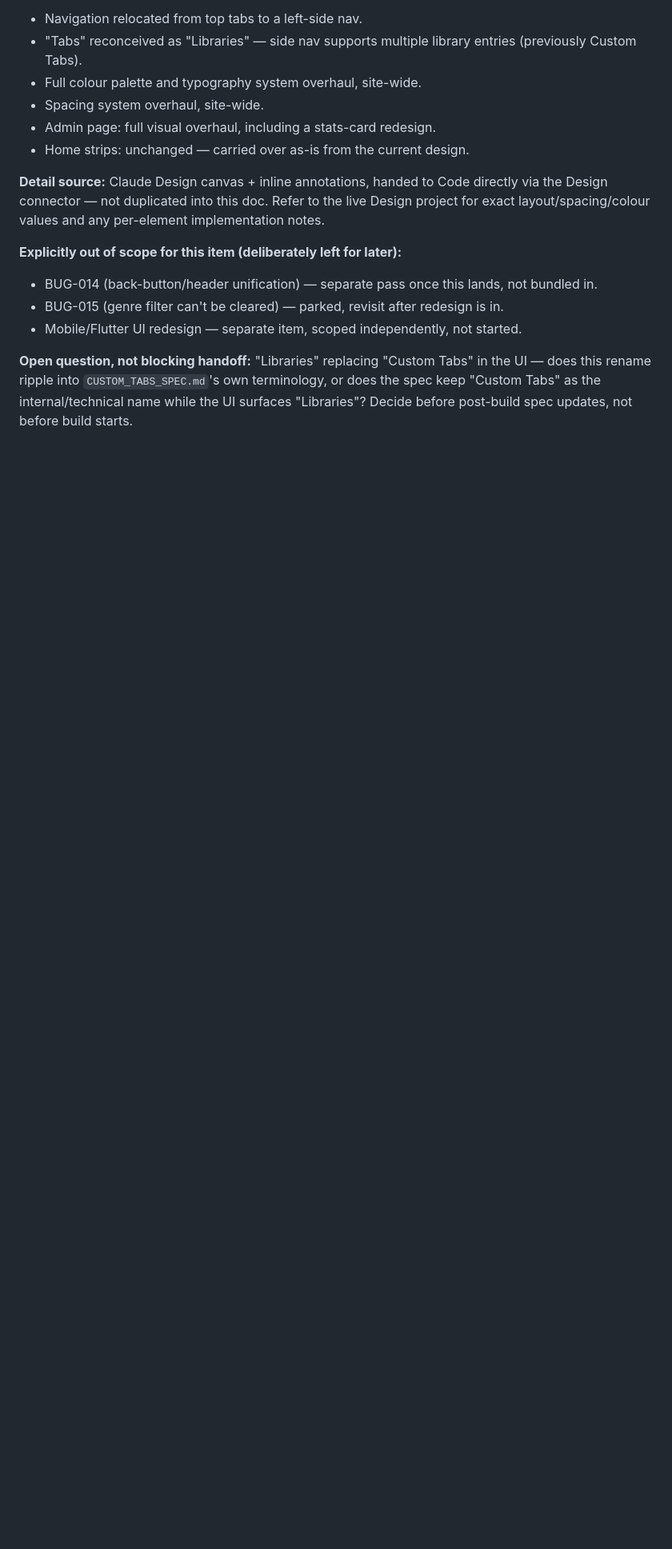
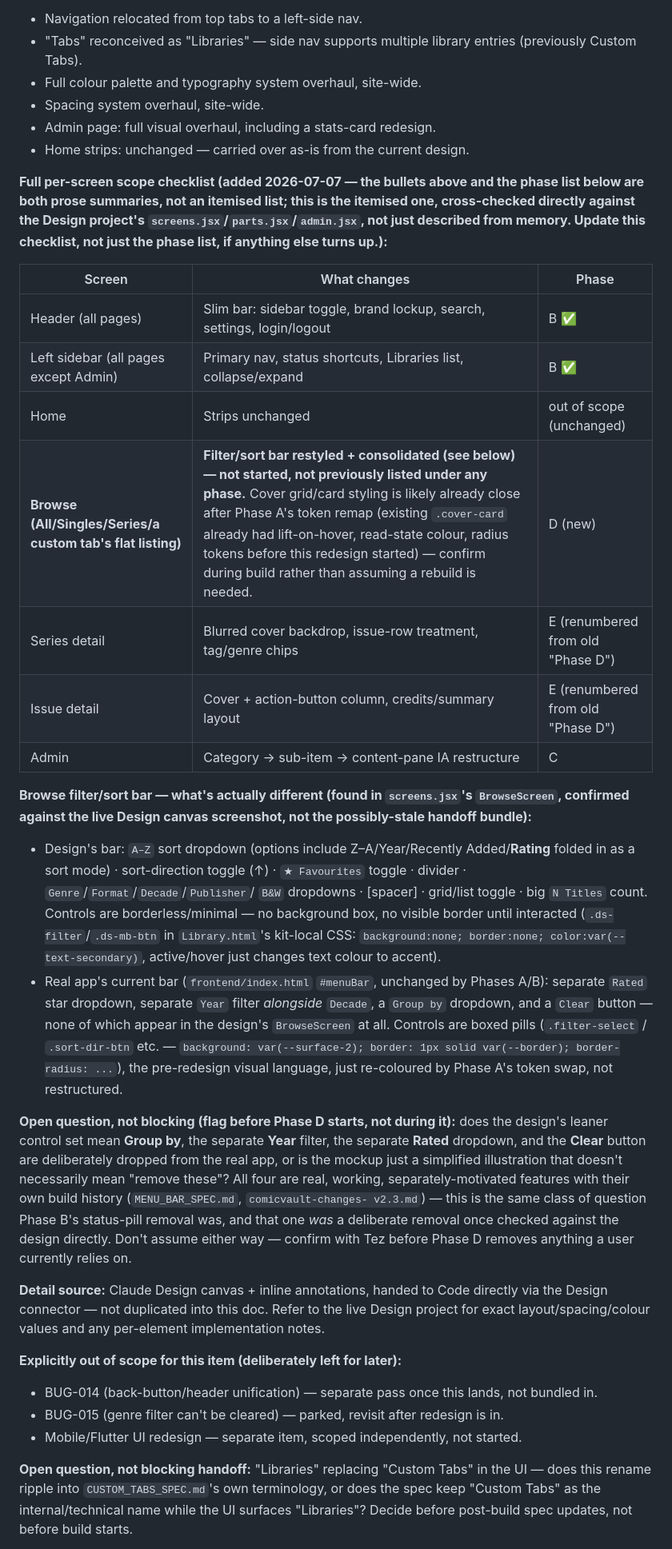
Before and after one commit to quixline/digib00age, a Markdown page: docs/v2.6/comicvault-changes-v2.6.md, the part around one of its changes. Shown at 80% size. Drawn GitHub-style; blank space fills up the shorter version.

```diff
--- a/docs/v2.6/comicvault-changes-v2.6.md
+++ b/docs/v2.6/comicvault-changes-v2.6.md
@@ -33,6 +33,55 @@ Design and handed to Code via the Design→Code connector.
 - Spacing system overhaul, site-wide.
 - Admin page: full visual overhaul, including a stats-card redesign.
 - Home strips: unchanged — carried over as-is from the current design.
+
+**Full per-screen scope checklist (added 2026-07-07 — the bullets above
+and the phase list below are both prose summaries, not an itemised list;
+this is the itemised one, cross-checked directly against the Design
+project's `screens.jsx`/`parts.jsx`/`admin.jsx`, not just described from
+memory. Update this checklist, not just the phase list, if anything else
+turns up.):**
+
+| Screen | What changes | Phase |
+|---|---|---|
+| Header (all pages) | Slim bar: sidebar toggle, brand lockup, search, settings, login/logout | B ✅ |
+| Left sidebar (all pages except Admin) | Primary nav, status shortcuts, Libraries list, collapse/expand | B ✅ |
+| Home | Strips unchanged | out of scope (unchanged) |
+| **Browse (All/Singles/Series/a custom tab's flat listing)** | **Filter/sort bar restyled + consolidated (see below) — not started, not previously listed under any phase.** Cover grid/card styling is likely already close after Phase A's token remap (existing `.cover-card` already had lift-on-hover, read-state colour, radius tokens before this redesign started) — confirm during build rather than assuming a rebuild is needed. | D (new) |
+| Series detail | Blurred cover backdrop, issue-row treatment, tag/genre chips | E (renumbered from old "Phase D") |
+| Issue detail | Cover + action-button column, credits/summary layout | E (renumbered from old "Phase D") |
+| Admin | Category → sub-item → content-pane IA restructure | C |
+
+**Browse filter/sort bar — what's actually different (found in
+`screens.jsx`'s `BrowseScreen`, confirmed against the live Design canvas
+screenshot, not the possibly-stale handoff bundle):**
+- Design's bar: `A–Z` sort dropdown (options include Z–A/Year/Recently
+  Added/**Rating** folded in as a sort mode) · sort-direction toggle (↑) ·
+  `★ Favourites` toggle · divider · `Genre`/`Format`/`Decade`/`Publisher`/
+  `B&W` dropdowns · [spacer] · grid/list toggle · big `N Titles` count.
+  Controls are borderless/minimal — no background box, no visible border
+  until interacted (`.ds-filter`/`.ds-mb-btn` in `Library.html`'s kit-local
+  CSS: `background:none; border:none; color:var(--text-secondary)`,
+  active/hover just changes text colour to accent).
+- Real app's current bar (`frontend/index.html` `#menuBar`, unchanged by
+  Phases A/B): separate `Rated` star dropdown, separate `Year` filter
+  *alongside* `Decade`, a `Group by` dropdown, and a `Clear` button — none
+  of which appear in the design's `BrowseScreen` at all. Controls are
+  boxed pills (`.filter-select` / `.sort-dir-btn` etc. — `background:
+  var(--surface-2); border: 1px solid var(--border); border-radius: ...`),
+  the pre-redesign visual language, just re-coloured by Phase A's token
+  swap, not restructured.
+
+**Open question, not blocking (flag before Phase D starts, not during
+it):** does the design's leaner control set mean **Group by**, the
+separate **Year** filter, the separate **Rated** dropdown, and the
+**Clear** button are deliberately dropped from the real app, or is the
+mockup just a simplified illustration that doesn't necessarily mean
+"remove these"? All four are real, working, separately-motivated features
+with their own build history (`MENU_BAR_SPEC.md`, `comicvault-changes-
+v2.3.md`) — this is the same class of question Phase B's status-pill
+removal was, and that one *was* a deliberate removal once checked against
+the design directly. Don't assume either way — confirm with Tez before
+Phase D removes anything a user currently relies on.
 
 **Detail source:** Claude Design canvas + inline annotations, handed to
 Code directly via the Design connector — not duplicated into this doc.
```
Also changed, not shown: other parts of docs/v2.6/comicvault-changes-v2.6.md (+8 -3 lines), docs/v2.6/progress.md (+32 -0 lines).
